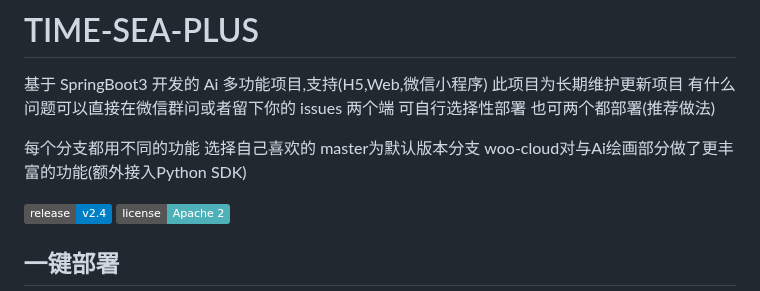
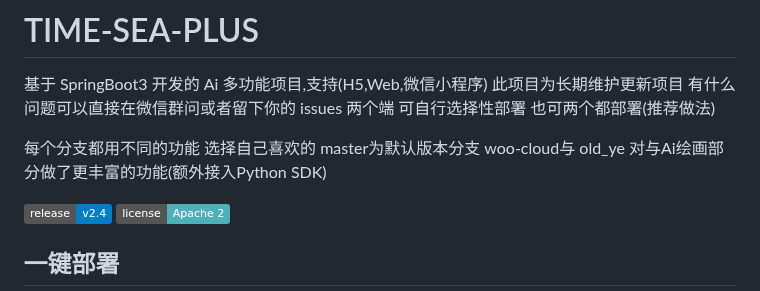
Before and after one commit to dulaiduwang003/TIME-SEA-chatgpt, a Markdown page: README.md, the part around the change. Drawn GitHub-style; badges without logos.

Commit message:
更新说明

```diff
--- a/README.md
+++ b/README.md
@@ -3,7 +3,7 @@
 基于 SpringBoot3 开发的 Ai 多功能项目,支持(H5,Web,微信小程序) 此项目为长期维护更新项目 有什么问题可以直接在微信群问或者留下你的 issues
 两个端 可自行选择性部署 也可两个都部署(推荐做法)
 
-每个分支都用不同的功能 选择自己喜欢的 master为默认版本分支 woo-cloud对与Ai绘画部分做了更丰富的功能(额外接入Python SDK)
+每个分支都用不同的功能 选择自己喜欢的 master为默认版本分支 woo-cloud与 old_ye 对与Ai绘画部分做了更丰富的功能(额外接入Python SDK)
 
 [![GitHub release](https://img.shields.io/static/v1?label=release&message=v2.4&color=blue)](<[https://www.github.com/novicezk/midjourney-proxy](https://github.com/dulaiduwang003/TIME-SEA-PLUS)>)
 [![License](https://img.shields.io/badge/license-Apache%202-4EB1BA.svg)](https://www.apache.org/licenses/LICENSE-2.0.html)
```
